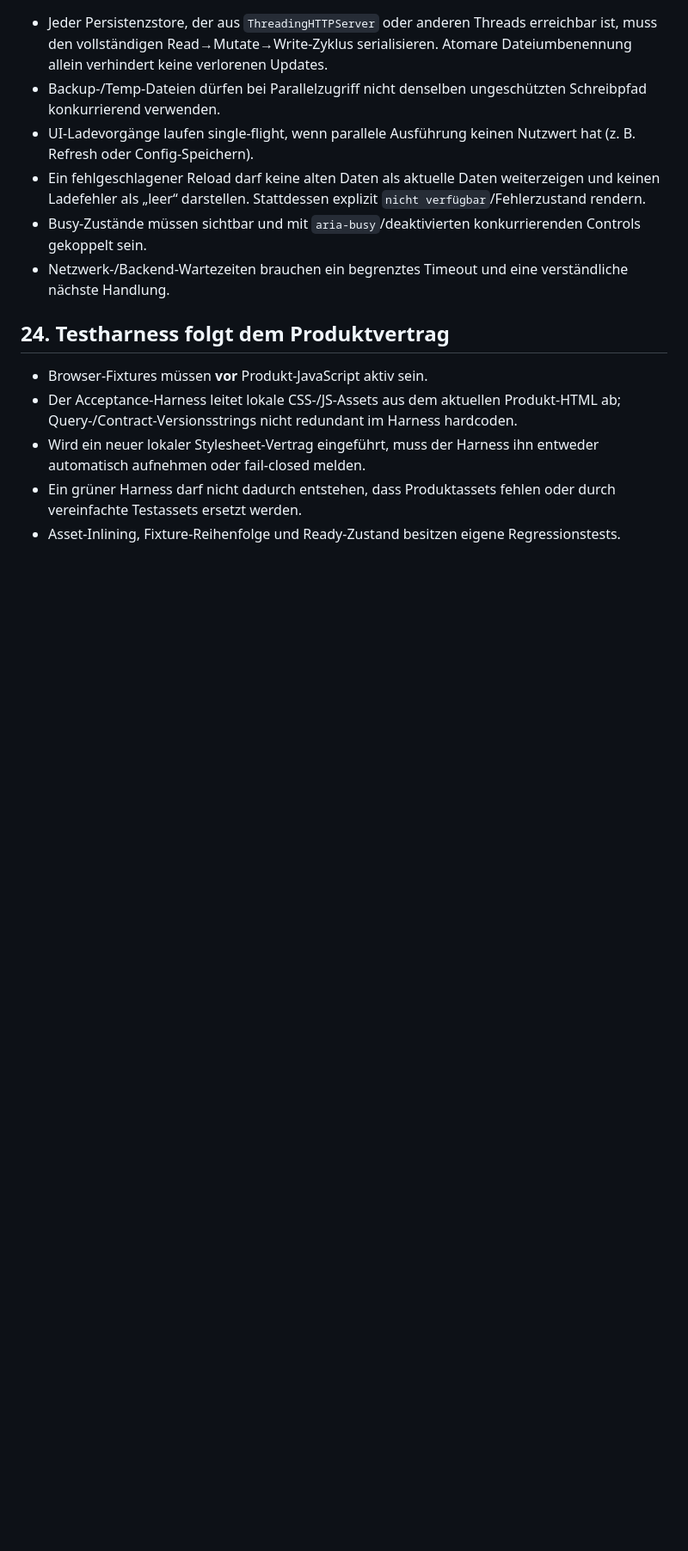
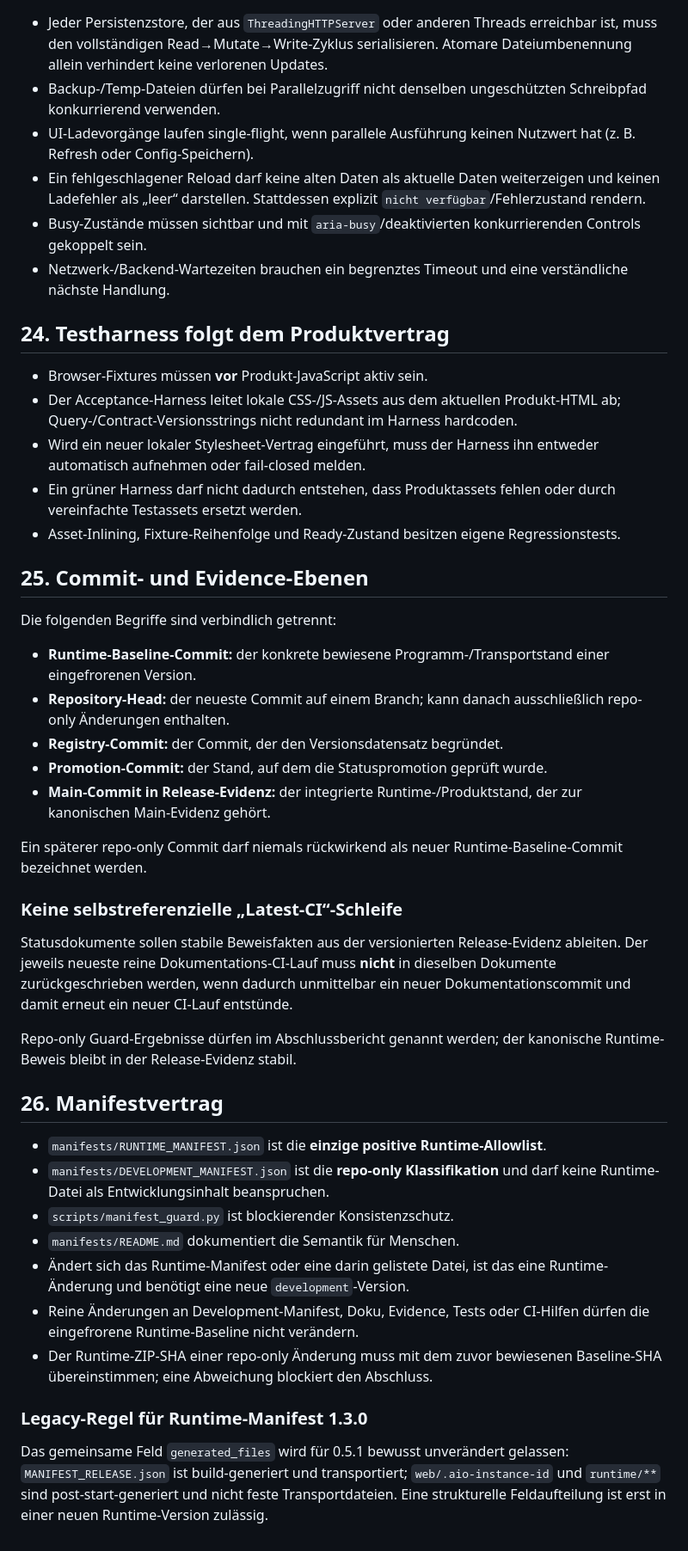
Before and after one commit to provoware/AIO-Tool, a Markdown page: AGENTS.md, the part around one of its changes. Shown at 86% size. Rendered like a GitHub page; blank space fills up the shorter version.

Commit message:
docs: harden evidence and manifest development contract

```diff
--- a/AGENTS.md
+++ b/AGENTS.md
@@ -213,3 +223,35 @@ Erste reale Operation ausschließlich **Copy einer normalen Datei**. Move/Rename
 - Wird ein neuer lokaler Stylesheet-Vertrag eingeführt, muss der Harness ihn entweder automatisch aufnehmen oder fail-closed melden.
 - Ein grüner Harness darf nicht dadurch entstehen, dass Produktassets fehlen oder durch vereinfachte Testassets ersetzt werden.
 - Asset-Inlining, Fixture-Reihenfolge und Ready-Zustand besitzen eigene Regressionstests.
+
+## 25. Commit- und Evidence-Ebenen
+
+Die folgenden Begriffe sind verbindlich getrennt:
+
+- **Runtime-Baseline-Commit:** der konkrete bewiesene Programm-/Transportstand einer eingefrorenen Version.
+- **Repository-Head:** der neueste Commit auf einem Branch; kann danach ausschließlich repo-only Änderungen enthalten.
+- **Registry-Commit:** der Commit, der den Versionsdatensatz begründet.
+- **Promotion-Commit:** der Stand, auf dem die Statuspromotion geprüft wurde.
+- **Main-Commit in Release-Evidenz:** der integrierte Runtime-/Produktstand, der zur kanonischen Main-Evidenz gehört.
+
+Ein späterer repo-only Commit darf niemals rückwirkend als neuer Runtime-Baseline-Commit bezeichnet werden.
+
+### Keine selbstreferenzielle „Latest-CI“-Schleife
+
+Statusdokumente sollen stabile Beweisfakten aus der versionierten Release-Evidenz ableiten. Der jeweils neueste reine Dokumentations-CI-Lauf muss **nicht** in dieselben Dokumente zurückgeschrieben werden, wenn dadurch unmittelbar ein neuer Dokumentationscommit und damit erneut ein neuer CI-Lauf entstünde.
+
+Repo-only Guard-Ergebnisse dürfen im Abschlussbericht genannt werden; der kanonische Runtime-Beweis bleibt in der Release-Evidenz stabil.
+
+## 26. Manifestvertrag
+
+- `manifests/RUNTIME_MANIFEST.json` ist die **einzige positive Runtime-Allowlist**.
+- `manifests/DEVELOPMENT_MANIFEST.json` ist die **repo-only Klassifikation** und darf keine Runtime-Datei als Entwicklungsinhalt beanspruchen.
+- `scripts/manifest_guard.py` ist blockierender Konsistenzschutz.
+- `manifests/README.md` dokumentiert die Semantik für Menschen.
+- Ändert sich das Runtime-Manifest oder eine darin gelistete Datei, ist das eine Runtime-Änderung und benötigt eine neue `development`-Version.
+- Reine Änderungen an Development-Manifest, Doku, Evidence, Tests oder CI-Hilfen dürfen die eingefrorene Runtime-Baseline nicht verändern.
+- Der Runtime-ZIP-SHA einer repo-only Änderung muss mit dem zuvor bewiesenen Baseline-SHA übereinstimmen; eine Abweichung blockiert den Abschluss.
+
+### Legacy-Regel für Runtime-Manifest 1.3.0
+
+Das gemeinsame Feld `generated_files` wird für 0.5.1 bewusst unverändert gelassen: `MANIFEST_RELEASE.json` ist build-generiert und transportiert; `web/.aio-instance-id` und `runtime/**` sind post-start-generiert und nicht feste Transportdateien. Eine strukturelle Feldaufteilung ist erst in einer neuen Runtime-Version zulässig.
```
Also changed, not shown: other parts of AGENTS.md (+21 -11 lines).
